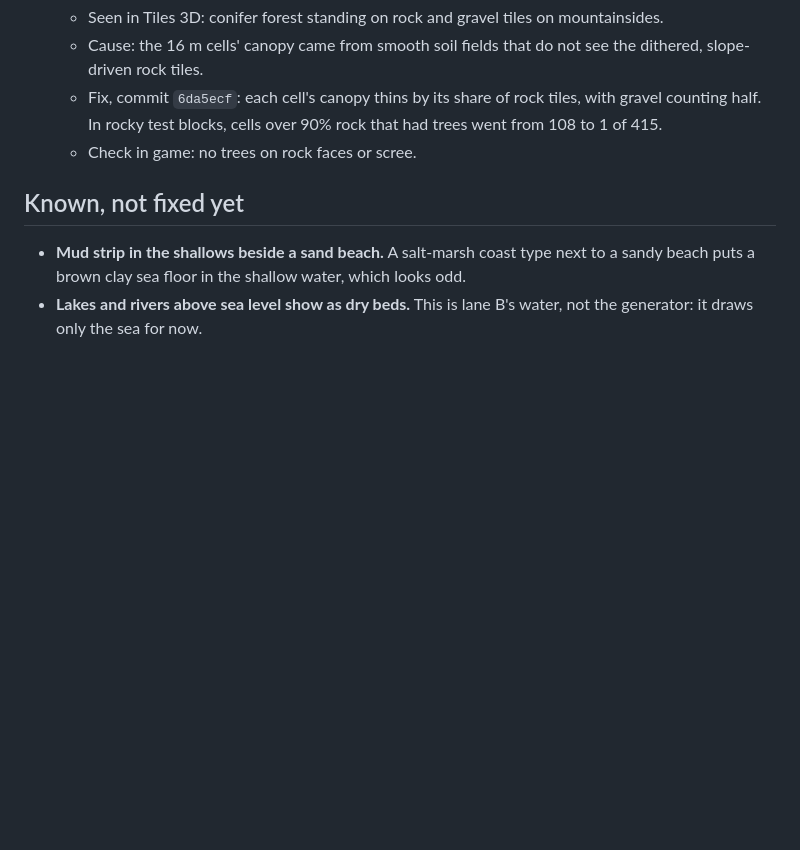
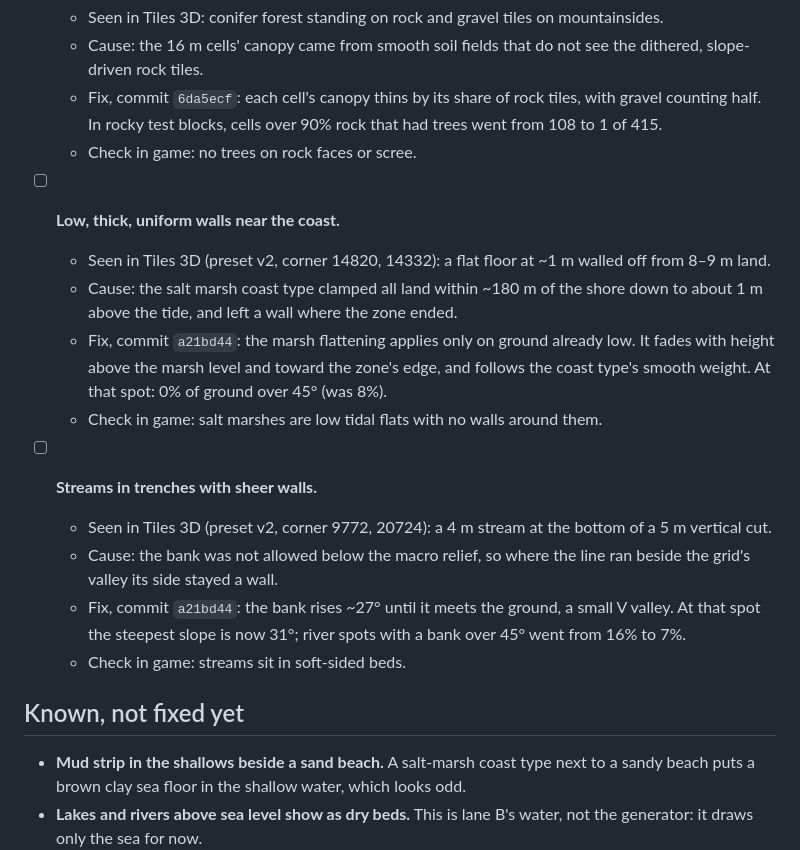
Before and after one commit to danilolan/hmap-world-generator, a Markdown page: MAP_FIXES.md, the part around the change. GitHub-like rendering; blank space fills up the shorter version.

Commit message:
MAP_FIXES.md: marsh walls and stream trenches

```diff
--- a/MAP_FIXES.md
+++ b/MAP_FIXES.md
@@ -54,6 +54,17 @@ These are fixes made in the generator after a map was imported and seen in the g
   - Fix, commit `6da5ecf`: each cell's canopy thins by its share of rock tiles, with gravel counting half. In rocky test blocks, cells over 90% rock that had trees went from 108 to 1 of 415.
   - Check in game: no trees on rock faces or scree.
 
+- [ ] **Low, thick, uniform walls near the coast.**
+  - Seen in Tiles 3D (preset v2, corner 14820, 14332): a flat floor at ~1 m walled off from 8–9 m land.
+  - Cause: the salt marsh coast type clamped all land within ~180 m of the shore down to about 1 m above the tide, and left a wall where the zone ended.
+  - Fix, commit `a21bd44`: the marsh flattening applies only on ground already low. It fades with height above the marsh level and toward the zone's edge, and follows the coast type's smooth weight. At that spot: 0% of ground over 45° (was 8%).
+  - Check in game: salt marshes are low tidal flats with no walls around them.
+- [ ] **Streams in trenches with sheer walls.**
+  - Seen in Tiles 3D (preset v2, corner 9772, 20724): a 4 m stream at the bottom of a 5 m vertical cut.
+  - Cause: the bank was not allowed below the macro relief, so where the line ran beside the grid's valley its side stayed a wall.
+  - Fix, commit `a21bd44`: the bank rises ~27° until it meets the ground, a small V valley. At that spot the steepest slope is now 31°; river spots with a bank over 45° went from 16% to 7%.
+  - Check in game: streams sit in soft-sided beds.
+
 ## Known, not fixed yet
 
 - **Mud strip in the shallows beside a sand beach.** A salt-marsh coast type next to a sandy beach puts a brown clay sea floor in the shallow water, which looks odd.
```
